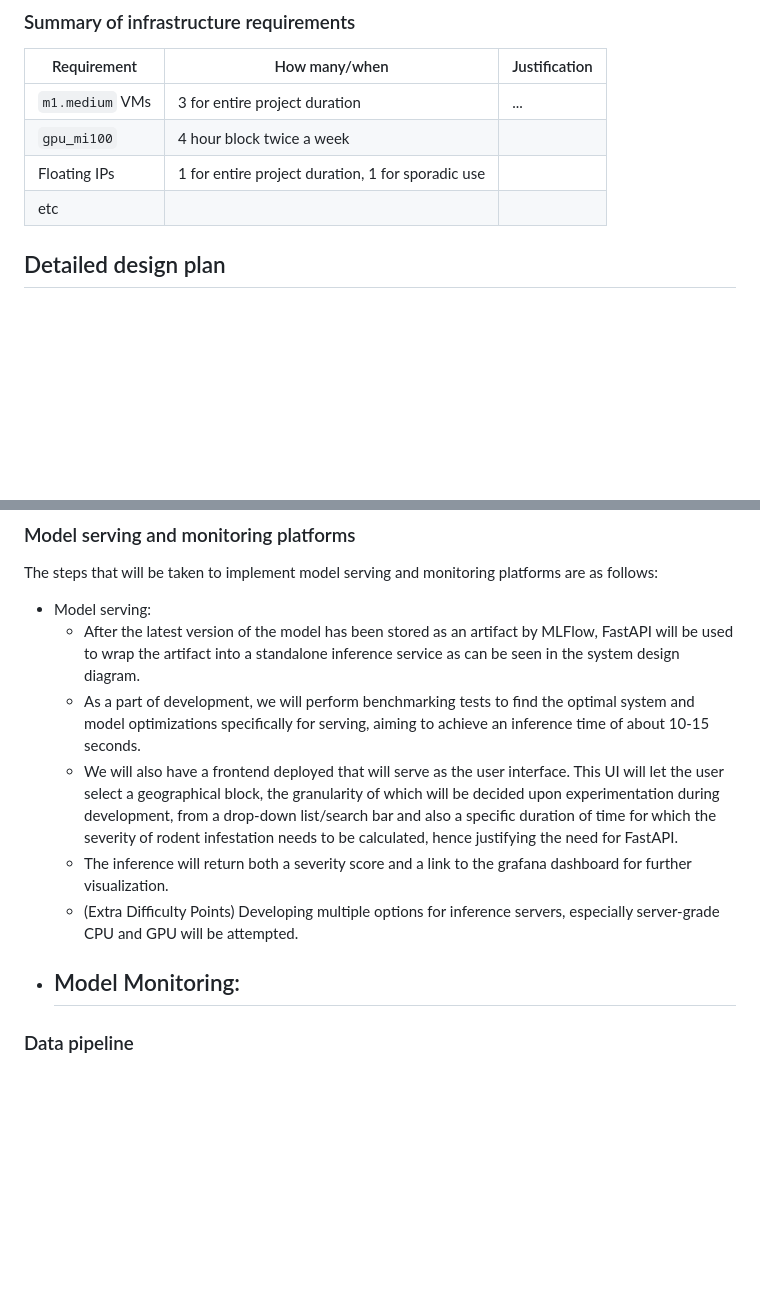
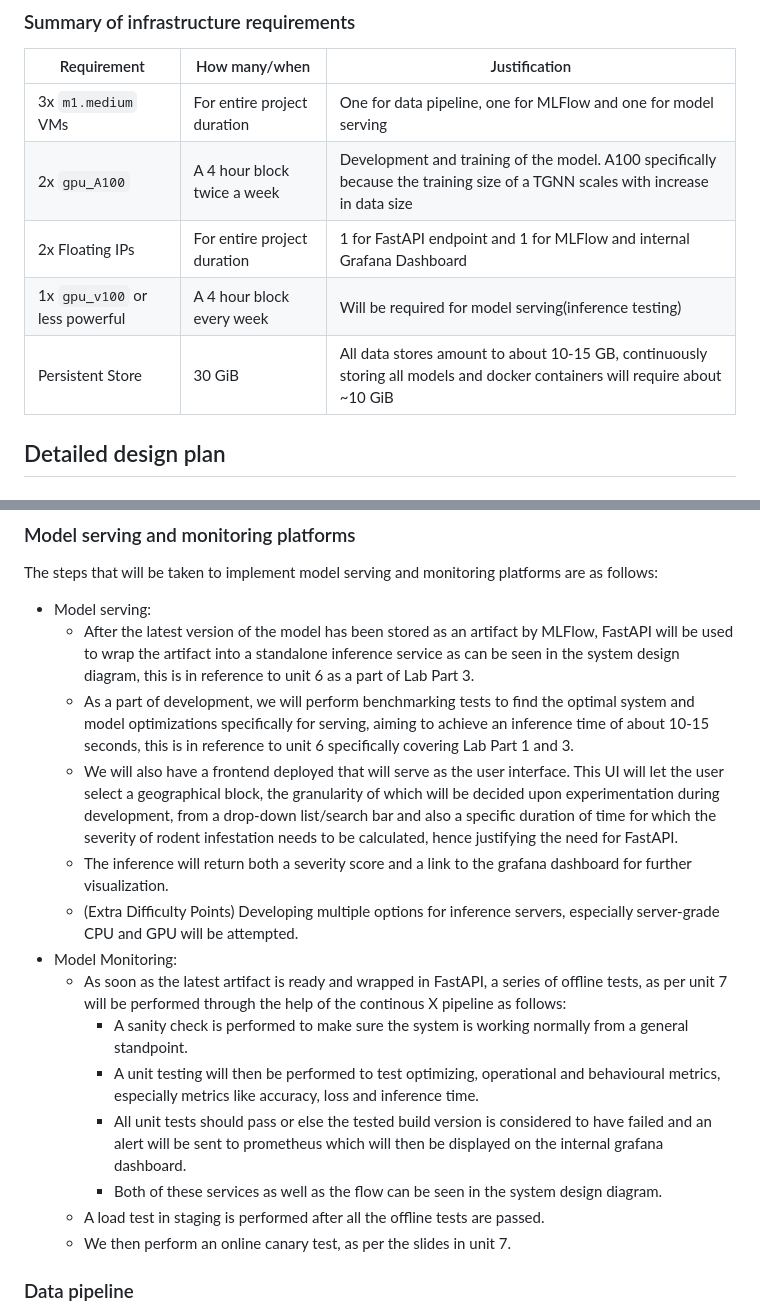
Before and after one commit to kunalthadani/Rodent-Infestation-Prediction, a Markdown page: README.md, 2 parts joined by grey strips. Rendered like a GitHub page; blank space fills up the shorter version.

Commit message:
Added model monitoring and infra requirements

```diff
--- a/README.md
+++ b/README.md
@@ -80,10 +80,11 @@ The table below shows an example, it is not a recommendation. -->
 
 | Requirement     | How many/when                                     | Justification |
 |-----------------|---------------------------------------------------|---------------|
-| `m1.medium` VMs | 3 for entire project duration                     | ...           |
-| `gpu_mi100`     | 4 hour block twice a week                         |               |
-| Floating IPs    | 1 for entire project duration, 1 for sporadic use |               |
-| etc             |                                                   |               |
+| 3x `m1.medium` VMs | For entire project duration                     | One for data pipeline, one for MLFlow and one for model serving           |
+| 2x `gpu_A100`     | A 4 hour block twice a week               | Development and training of the model. A100 specifically because the training size of a TGNN scales with increase in data size               |
+| 2x Floating IPs    |For entire project duration | 1 for FastAPI endpoint and 1 for MLFlow and internal Grafana Dashboard              |
+| 1x `gpu_v100` or less powerful |A 4 hour block every week                                       |Will be required for model serving(inference testing)           |
+| Persistent Store            |  30 GiB                                                  | All data stores amount to about 10-15 GB, continuously storing all models and docker containers will require about ~10 GiB               |
 
 ## Detailed design plan
 
@@ -139,13 +140,19 @@ To train this model, we will ideally need  2X A100 GPUs twice a week for about 3
 ### Model serving and monitoring platforms
 The steps that will be taken to implement model serving and monitoring platforms are as follows:
 - Model serving:
-    - After the latest version of the model has been stored as an artifact by MLFlow, FastAPI will be used to wrap the artifact into a standalone inference service as can be seen in the system design diagram.
-    - As a part of development, we will perform benchmarking tests to find the optimal system and model optimizations specifically for serving, aiming to achieve an inference time of about 10-15 seconds.
+    - After the latest version of the model has been stored as an artifact by MLFlow, FastAPI will be used to wrap the artifact into a standalone inference service as can be seen in the system design diagram, this is in reference to unit 6 as a part of Lab Part 3.
+    - As a part of development, we will perform benchmarking tests to find the optimal system and model optimizations specifically for serving, aiming to achieve an inference time of about 10-15 seconds, this is in reference to unit 6 specifically covering Lab Part 1 and 3.
     - We will also have a frontend deployed that will serve as the user interface. This UI will let the user select a geographical block, the granularity of which will be decided upon experimentation during development, from a drop-down list/search bar and also a specific duration of time for which the severity of rodent infestation needs to be calculated, hence justifying the need for FastAPI.
     - The inference will return both a severity score and a link to the grafana dashboard for further visualization.
     - (Extra Difficulty Points) Developing multiple options for inference servers, especially server-grade CPU and GPU will be attempted.
 - Model Monitoring:
-    -
+    - As soon as the latest artifact is ready and wrapped in FastAPI, a series of offline tests, as per unit 7 will be performed through the help of the continous X pipeline as follows:
+        - A sanity check is performed to make sure the system is working normally from a general standpoint.
+        - A unit testing will then be performed to test optimizing, operational and behavioural metrics, especially metrics like accuracy, loss and inference time.
+        - All unit tests should pass or else the tested build version is considered to have failed and an alert will be sent to prometheus which will then be displayed on the internal grafana dashboard.
+        - Both of these services as well as the flow can be seen in the system design diagram.
+    - A load test in staging is performed after all the offline tests are passed.
+    - We then perform an online canary test, as per the slides in unit 7.
 
 <!-- Make sure to clarify how you will satisfy the Unit 6 and Unit 7 requirements,
 and which optional "difficulty" points you are attempting. -->
```
